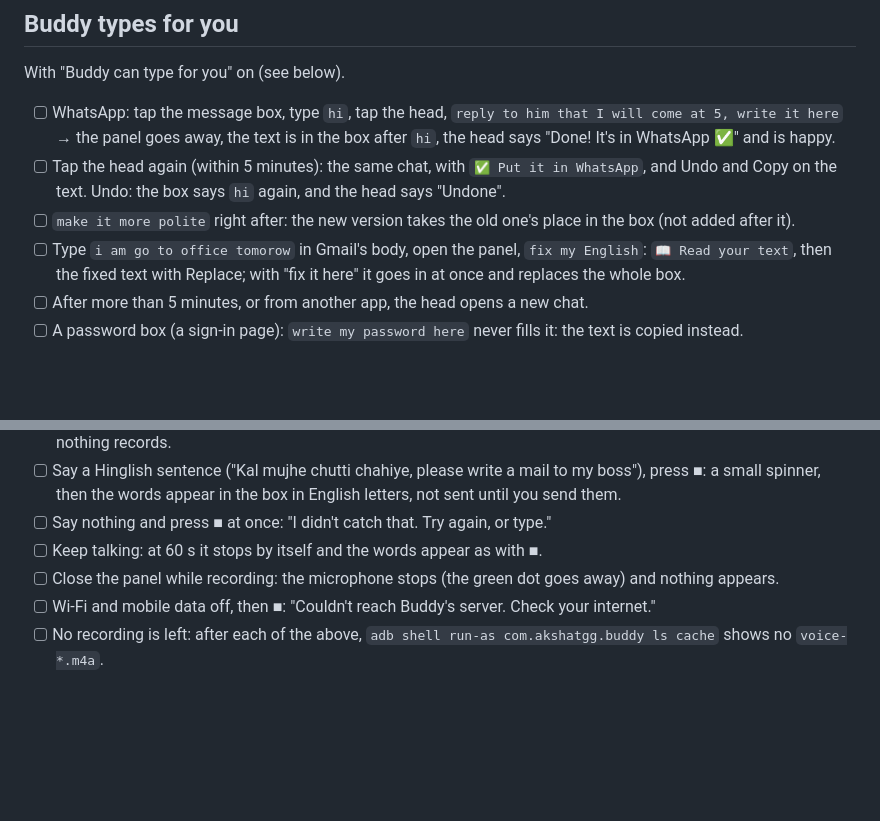
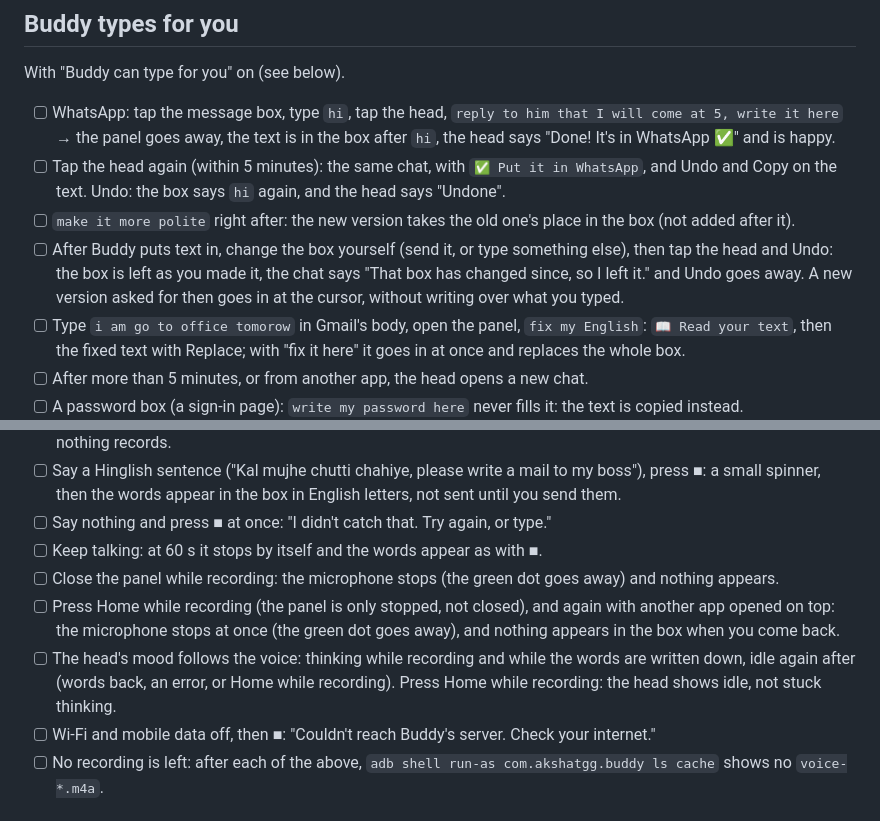
Before and after one commit to akshatgg/Buddy, a Markdown page: docs/manual-checklist-android.md, 2 parts joined by grey strips. GitHub-like rendering; blank space fills up the shorter version.

Commit message:
docs: the kept box while the buddy is off, and checklist lines for the microphone, Undo and the voice's mood

```diff
--- a/docs/manual-checklist-android.md
+++ b/docs/manual-checklist-android.md
@@ -40,6 +40,7 @@ With "Buddy can type for you" on (see below).
 - [ ] WhatsApp: tap the message box, type `hi`, tap the head, `reply to him that I will come at 5, write it here` → the panel goes away, the text is in the box after `hi`, the head says "Done! It's in WhatsApp ✅" and is happy.
 - [ ] Tap the head again (within 5 minutes): the same chat, with `✅ Put it in WhatsApp`, and Undo and Copy on the text. Undo: the box says `hi` again, and the head says "Undone".
 - [ ] `make it more polite` right after: the new version takes the old one's place in the box (not added after it).
+- [ ] After Buddy puts text in, change the box yourself (send it, or type something else), then tap the head and Undo: the box is left as you made it, the chat says "That box has changed since, so I left it." and Undo goes away. A new version asked for then goes in at the cursor, without writing over what you typed.
 - [ ] Type `i am go to office tomorow` in Gmail's body, open the panel, `fix my English`: `📖 Read your text`, then the fixed text with Replace; with "fix it here" it goes in at once and replaces the whole box.
 - [ ] After more than 5 minutes, or from another app, the head opens a new chat.
 - [ ] A password box (a sign-in page): `write my password here` never fills it: the text is copied instead.
@@ -123,6 +124,8 @@ Set these in the Mac's Admin window, against the deployed server.
 - [ ] Say nothing and press ■ at once: "I didn't catch that. Try again, or type."
 - [ ] Keep talking: at 60 s it stops by itself and the words appear as with ■.
 - [ ] Close the panel while recording: the microphone stops (the green dot goes away) and nothing appears.
+- [ ] Press Home while recording (the panel is only stopped, not closed), and again with another app opened on top: the microphone stops at once (the green dot goes away), and nothing appears in the box when you come back.
+- [ ] The head's mood follows the voice: thinking while recording and while the words are written down, idle again after (words back, an error, or Home while recording). Press Home while recording: the head shows idle, not stuck thinking.
 - [ ] Wi-Fi and mobile data off, then ■: "Couldn't reach Buddy's server. Check your internet."
 - [ ] No recording is left: after each of the above, `adb shell run-as com.akshatgg.buddy ls cache` shows no `voice-*.m4a`.
 
```
Also changed, not shown: 1 other file.
